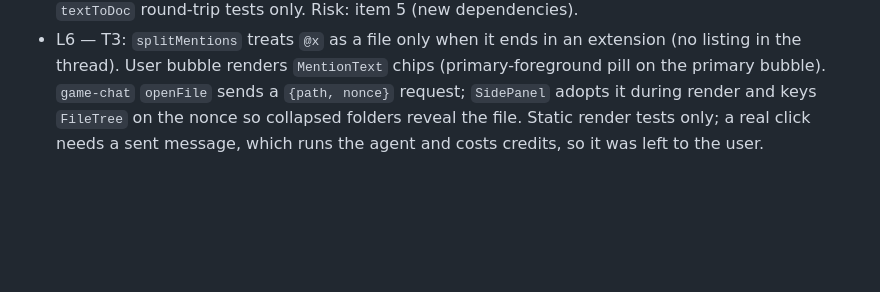
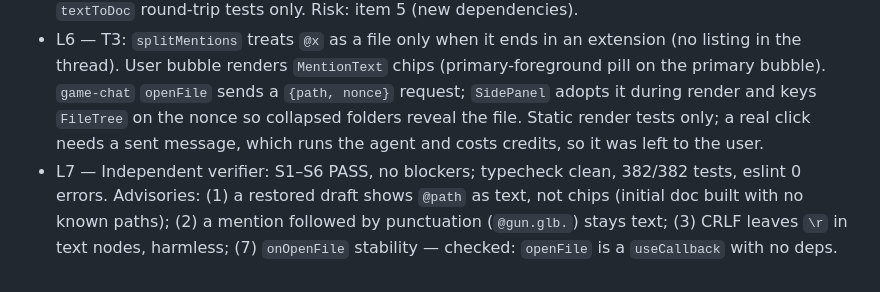
Before and after one commit to gorkadev/numa, a Markdown page: odd/tasks/composer-mentions.md, the part around the change. Drawn GitHub-style; blank space fills up the shorter version.

Commit message:
docs(odd): record the composer mentions verification

```diff
--- a/odd/tasks/composer-mentions.md
+++ b/odd/tasks/composer-mentions.md
@@ -30,3 +30,4 @@ Branch: `feat/composer-mentions`. Delivery: ask-on-risk. Tests: `tsx --test <fil
 - L4 — "vamos con tiptap sin problemas si"; tree approved: `InputGroup` > editor (`data-slot="input-group-control"`) + addon; mention list stays in the composer's React tree, anchored at Tiptap's `clientRect`.
 - L5 — T2: Tiptap 3.32.0 (document, paragraph, text, mention, suggestion, extensions). Editor keeps a plain-text contract (`lib/games/mention-doc.ts`). Enter keymap needed priority 100.5 (between Mention 101 and core keymap 100): at 50, core split the paragraph. Browser: chip shown as file name, Enter/Tab choose, Shift+Enter new line, empty Enter sends nothing, Backspace removes chip whole. Not exercised live: outside writes (dictation/improver/clear after send) — covered by `textToDoc` round-trip tests only. Risk: item 5 (new dependencies).
 - L6 — T3: `splitMentions` treats `@x` as a file only when it ends in an extension (no listing in the thread). User bubble renders `MentionText` chips (primary-foreground pill on the primary bubble). `game-chat` `openFile` sends a `{path, nonce}` request; `SidePanel` adopts it during render and keys `FileTree` on the nonce so collapsed folders reveal the file. Static render tests only; a real click needs a sent message, which runs the agent and costs credits, so it was left to the user.
+- L7 — Independent verifier: S1–S6 PASS, no blockers; typecheck clean, 382/382 tests, eslint 0 errors. Advisories: (1) a restored draft shows `@path` as text, not chips (initial doc built with no known paths); (2) a mention followed by punctuation (`@gun.glb.`) stays text; (3) CRLF leaves `\r` in text nodes, harmless; (7) `onOpenFile` stability — checked: `openFile` is a `useCallback` with no deps.
```
